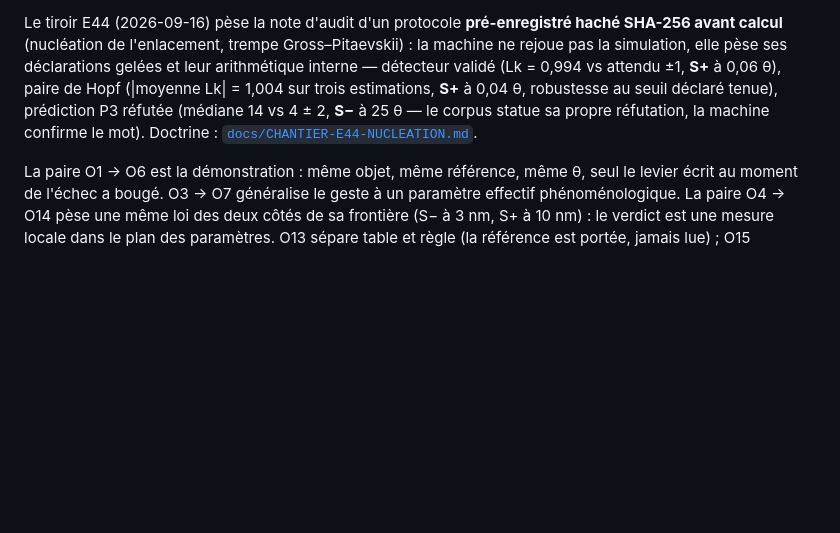
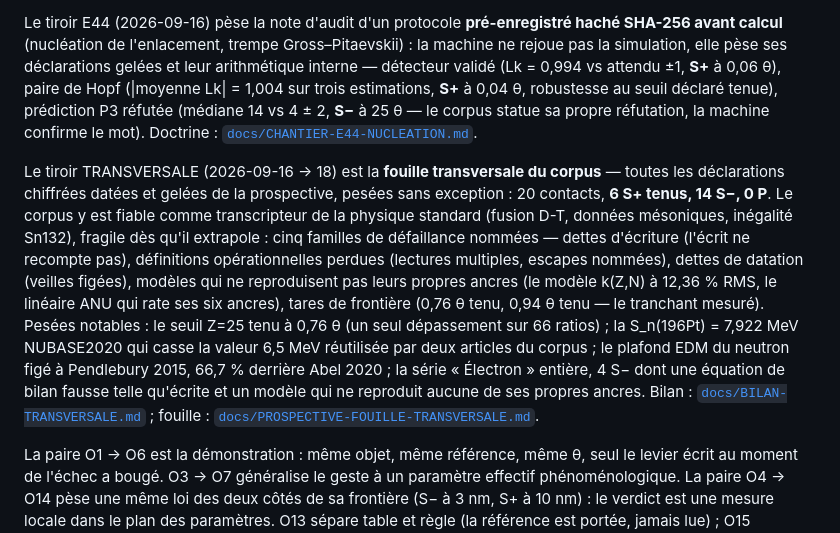
Before and after one commit to PORTEMANN/mvcg, a Markdown page: README.md, the part around the change. Rendered like a GitHub page; blank space fills up the shorter version.

Commit message:
README : section tiroir TRANSVERSALE (2026-09-16/18) — 20 contacts, 6 S+ / 14 S- / 0 P, cinq familles de défaillance nommées, tranchant mesure 0,76-0,94 theta ; renvoi BILAN-TRANSVERSALE.md et PROSPECTIVE-FOUILLE-TRANSVERSALE.md — le README d'accueil du dépôt aligné sur le registre (122 contacts, 18 fibres)

```diff
--- a/README.md
+++ b/README.md
@@ -178,6 +178,27 @@ paire de Hopf (|moyenne Lk| = 1,004 sur trois estimations, **S+** à
 réfutation, la machine confirme le mot). Doctrine :
 [`docs/CHANTIER-E44-NUCLEATION.md`](docs/CHANTIER-E44-NUCLEATION.md).
 
+Le tiroir TRANSVERSALE (2026-09-16 → 18) est la **fouille transversale du
+corpus** — toutes les déclarations chiffrées datées et gelées de la
+prospective, pesées sans exception : 20 contacts, **6 S+ tenus, 14 S−,
+0 P**. Le corpus y est fiable comme transcripteur de la physique
+standard (fusion D-T, données mésoniques, inégalité Sn132), fragile dès
+qu'il extrapole : cinq familles de défaillance nommées — dettes
+d'écriture (l'écrit ne recompte pas), définitions opérationnelles
+perdues (lectures multiples, escapes nommées), dettes de datation
+(veilles figées), modèles qui ne reproduisent pas leurs propres ancres
+(le modèle k(Z,N) à 12,36 % RMS, le linéaire ANU qui rate ses six
+ancres), tares de frontière (0,76 θ tenu, 0,94 θ tenu — le tranchant
+mesuré). Pesées notables : le seuil Z=25 tenu à 0,76 θ (un seul
+dépassement sur 66 ratios) ; la S_n(196Pt) = 7,922 MeV NUBASE2020 qui
+casse la valeur 6,5 MeV réutilisée par deux articles du corpus ; le
+plafond EDM du neutron figé à Pendlebury 2015, 66,7 % derrière Abel
+2020 ; la série « Électron » entière, 4 S− dont une équation de bilan
+fausse telle qu'écrite et un modèle qui ne reproduit aucune de ses
+propres ancres. Bilan :
+[`docs/BILAN-TRANSVERSALE.md`](docs/BILAN-TRANSVERSALE.md) ; fouille :
+[`docs/PROSPECTIVE-FOUILLE-TRANSVERSALE.md`](docs/PROSPECTIVE-FOUILLE-TRANSVERSALE.md).
+
 La paire O1 → O6 est la démonstration : même objet, même référence,
 même θ, seul le levier écrit au moment de l'échec a bougé. O3 → O7
 généralise le geste à un paramètre effectif phénoménologique. La
```
